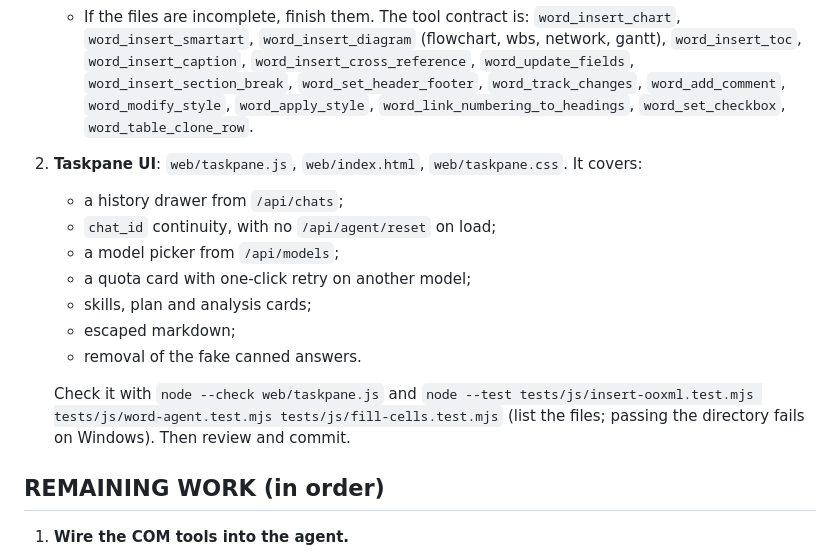
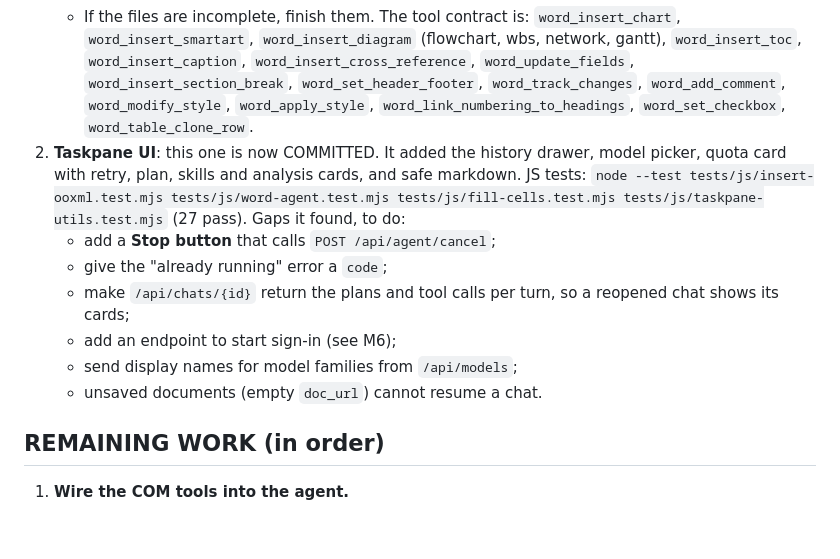
Before and after one commit to HassenChaaben/Micosoft_office_google_antigravity_plugin, a Markdown page: docs/handoff/HANDOFF_PROMPT_AGY.md, the part around the change. Drawn GitHub-style; blank space fills up the shorter version.

Commit message:
docs: aggiorna il prompt di consegne (UI completata)

```diff
--- a/docs/handoff/HANDOFF_PROMPT_AGY.md
+++ b/docs/handoff/HANDOFF_PROMPT_AGY.md
@@ -55,16 +55,13 @@ Two subagents were still running when Claude stopped. Check with `git status`.
    - Run `python -m pytest -q tests/test_word_com_tools.py`. These tests use a HIDDEN `DispatchEx` Word instance; never touch the user's open Word.
    - If they pass, commit.
    - If the files are incomplete, finish them. The tool contract is: `word_insert_chart`, `word_insert_smartart`, `word_insert_diagram` (flowchart, wbs, network, gantt), `word_insert_toc`, `word_insert_caption`, `word_insert_cross_reference`, `word_update_fields`, `word_insert_section_break`, `word_set_header_footer`, `word_track_changes`, `word_add_comment`, `word_modify_style`, `word_apply_style`, `word_link_numbering_to_headings`, `word_set_checkbox`, `word_table_clone_row`.
-2. **Taskpane UI**: `web/taskpane.js`, `web/index.html`, `web/taskpane.css`. It covers:
-   - a history drawer from `/api/chats`;
-   - `chat_id` continuity, with no `/api/agent/reset` on load;
-   - a model picker from `/api/models`;
-   - a quota card with one-click retry on another model;
-   - skills, plan and analysis cards;
-   - escaped markdown;
-   - removal of the fake canned answers.
-
-   Check it with `node --check web/taskpane.js` and `node --test tests/js/insert-ooxml.test.mjs tests/js/word-agent.test.mjs tests/js/fill-cells.test.mjs` (list the files; passing the directory fails on Windows). Then review and commit.
+2. **Taskpane UI**: this one is now COMMITTED. It added the history drawer, model picker, quota card with retry, plan, skills and analysis cards, and safe markdown. JS tests: `node --test tests/js/insert-ooxml.test.mjs tests/js/word-agent.test.mjs tests/js/fill-cells.test.mjs tests/js/taskpane-utils.test.mjs` (27 pass). Gaps it found, to do:
+   - add a **Stop button** that calls `POST /api/agent/cancel`;
+   - give the "already running" error a `code`;
+   - make `/api/chats/{id}` return the plans and tool calls per turn, so a reopened chat shows its cards;
+   - add an endpoint to start sign-in (see M6);
+   - send display names for model families from `/api/models`;
+   - unsaved documents (empty `doc_url`) cannot resume a chat.
 
 ## REMAINING WORK (in order)
 1. **Wire the COM tools into the agent.**
```
